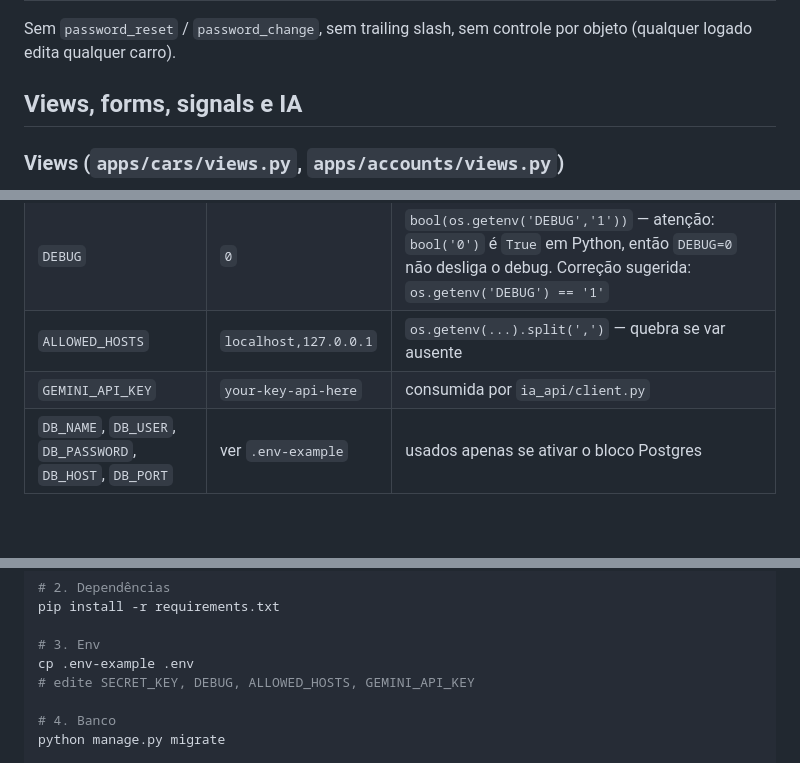
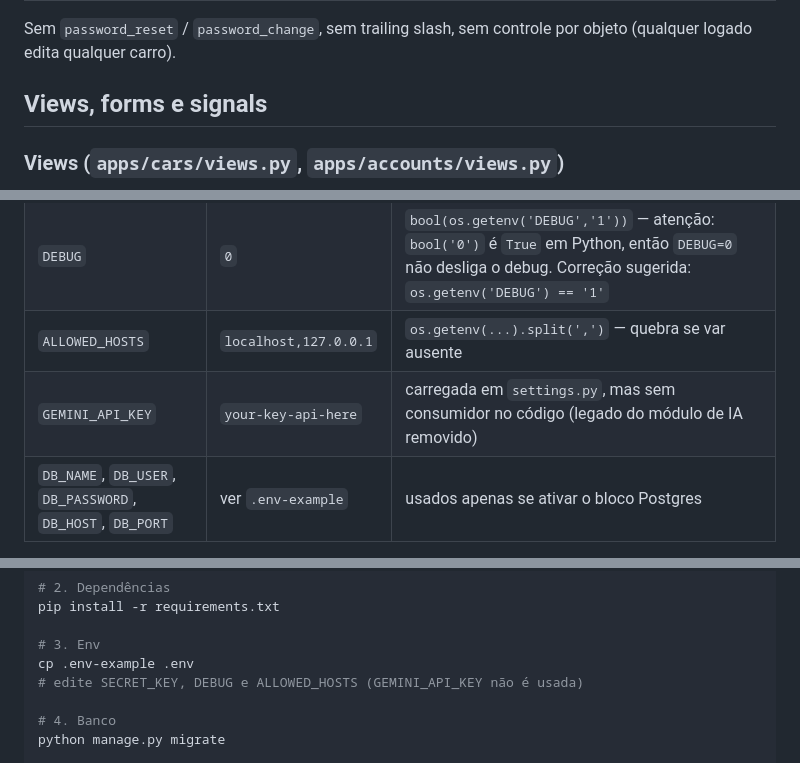
Before and after one commit to nellowint/django-master, a Markdown page: projetos/carros/README.md, 3 parts joined by grey strips. Rendered like a GitHub page; blank space fills up the shorter version.

```diff
--- a/projetos/carros/README.md
+++ b/projetos/carros/README.md
@@ -114,7 +114,7 @@ Base (`core/urls.py`): sem rota `/` raiz. Acesso direto em `/cars/` e `/admin/`.
 
 Sem `password_reset` / `password_change`, sem trailing slash, sem controle por objeto (qualquer logado edita qualquer carro).
 
-## Views, forms, signals e IA
+## Views, forms e signals
 
 ### Views (`apps/cars/views.py`, `apps/accounts/views.py`)
 
@@ -162,7 +160,7 @@ Copie `.env-example` para `.env`. Variáveis (`core/settings.py`):
 | `SECRET_KEY` | `your-secret-key-here` | obrigatório, sem fallback (quebra se ausente) |
 | `DEBUG` | `0` | `bool(os.getenv('DEBUG','1'))` — atenção: `bool('0')` é `True` em Python, então `DEBUG=0` não desliga o debug. Correção sugerida: `os.getenv('DEBUG') == '1'` |
 | `ALLOWED_HOSTS` | `localhost,127.0.0.1` | `os.getenv(...).split(',')` — quebra se var ausente |
-| `GEMINI_API_KEY` | `your-key-api-here` | consumida por `ia_api/client.py` |
+| `GEMINI_API_KEY` | `your-key-api-here` | carregada em `settings.py`, mas sem consumidor no código (legado do módulo de IA removido) |
 | `DB_NAME`, `DB_USER`, `DB_PASSWORD`, `DB_HOST`, `DB_PORT` | ver `.env-example` | usados apenas se ativar o bloco Postgres |
 
 Email usa chave `MAILERS` com `console.EmailBackend`, que não é o padrão Django (`EMAIL_BACKEND`) e hoje é inócua.
@@ -181,7 +179,7 @@ pip install -r requirements.txt
 
 # 3. Env
 cp .env-example .env
-# edite SECRET_KEY, DEBUG, ALLOWED_HOSTS, GEMINI_API_KEY
+# edite SECRET_KEY, DEBUG e ALLOWED_HOSTS (GEMINI_API_KEY não é usada)
 
 # 4. Banco
 python manage.py migrate
```
Also changed, not shown: other parts of projetos/carros/README.md (+18 -19 lines).
